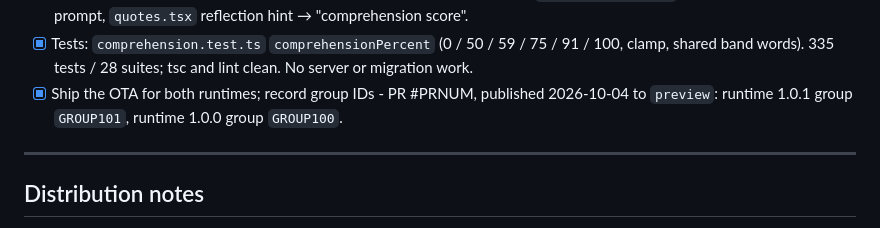
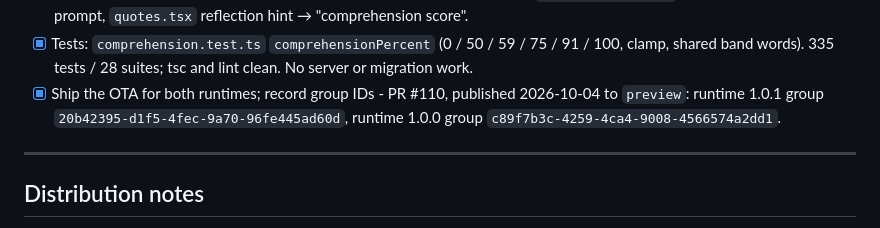
Before and after one commit to aizquier97-hub/Project-Bookmarkt, a Markdown page: docs/STAGE_4_BUILD_PLAN.md, the part around the change. GitHub-like rendering.

```diff
--- a/docs/STAGE_4_BUILD_PLAN.md
+++ b/docs/STAGE_4_BUILD_PLAN.md
@@ -422,9 +422,9 @@ into the Recall match.
 - [x] Tests: `comprehension.test.ts` `comprehensionPercent` (0 / 50 / 59 /
       75 / 91 / 100, clamp, shared band words). 335 tests / 28 suites; tsc
       and lint clean. No server or migration work.
-- [x] Ship the OTA for both runtimes; record group IDs - PR #PRNUM, published
-      2026-10-04 to `preview`: runtime 1.0.1 group `GROUP101`, runtime 1.0.0
-      group `GROUP100`.
+- [x] Ship the OTA for both runtimes; record group IDs - PR #110, published
+      2026-10-04 to `preview`: runtime 1.0.1 group `20b42395-d1f5-4fec-9a70-96fe445ad60d`, runtime 1.0.0
+      group `c89f7b3c-4259-4ca4-9008-4566574a2dd1`.
 
 ---
 
```
Also changed, not shown: docs/DECISION_LOG.md (+1 -1 lines), docs/PRODUCT_ROADMAP.md (+3 -3 lines).
